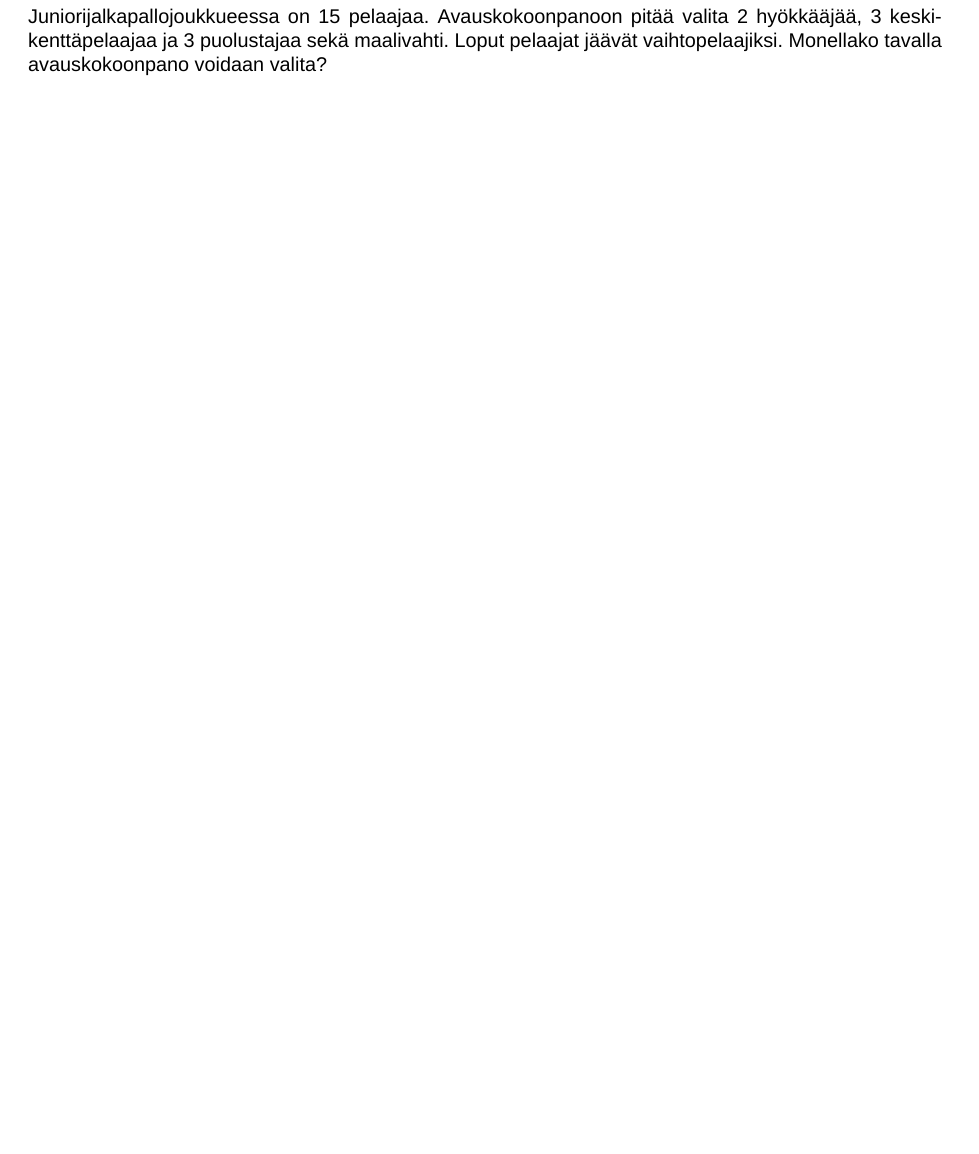
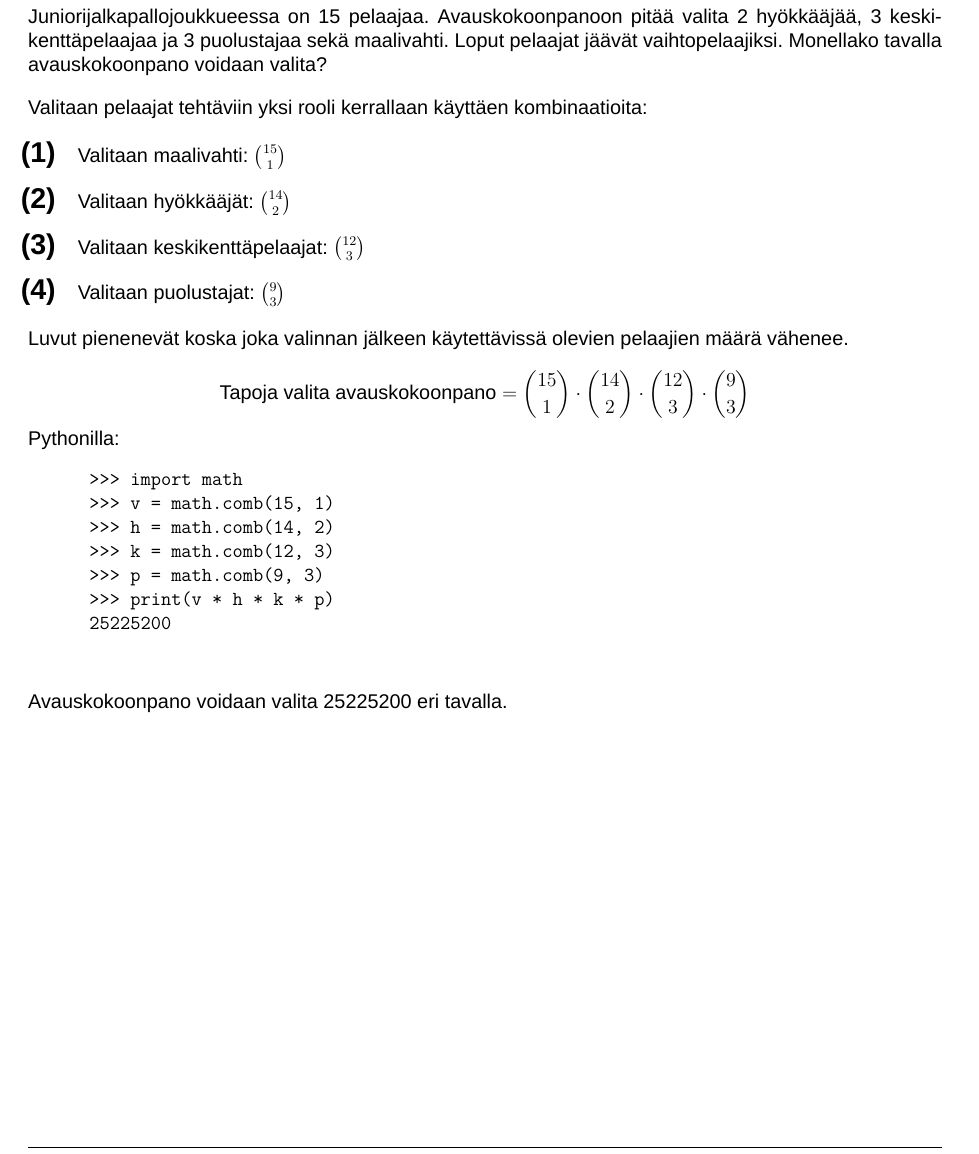
Before and after one commit to juhapekka/MAT12003-Todennakoisyyslaskenta, a LaTeX document (viikko1.tex): part of page 12 of 12, cut so that both start at the same text, the shorter picture padded with empty space. Compiled offline with XeLaTeX; a missing font is replaced by an installed copy or a similar font.

Commit message:
8 tehty, vaikutti helpolta

```diff
--- a/viikko1.tex
+++ b/viikko1.tex
@@ -657,6 +657,41 @@ Avauskokoonpanoon pitää valita 2 hyökkääjää,
 3 keskikenttäpelaajaa ja 3 puolustajaa sekä maalivahti.
 Loput pelaajat jäävät vaihtopelaajiksi.
 Monellako tavalla avauskokoonpano voidaan valita?
+\vspace{0.4cm}
+
+Valitaan pelaajat tehtäviin yksi rooli kerrallaan käyttäen kombinaatioita:
+
+\begin{alakohta}
+  \item Valitaan maalivahti: $\binom{15}{1}$
+  \item Valitaan hyökkääjät: $\binom{14}{2}$
+  \item Valitaan keskikenttäpelaajat: $\binom{12}{3}$
+  \item Valitaan puolustajat: $\binom{9}{3}$
+\end{alakohta}
+
+Luvut pienenevät koska joka valinnan jälkeen käytettävissä
+olevien pelaajien määrä vähenee.
+
+\[
+\text{Tapoja valita avauskokoonpano} =
+\binom{15}{1} \cdot
+\binom{14}{2} \cdot
+\binom{12}{3} \cdot
+\binom{9}{3}
+\]
+
+    Pythonilla:
+    \begin{verbatim}
+      >>> import math
+      >>> v = math.comb(15, 1)
+      >>> h = math.comb(14, 2)
+      >>> k = math.comb(12, 3)
+      >>> p = math.comb(9, 3)
+      >>> print(v * h * k * p)
+      25225200
+    \end{verbatim}
 
 
+\vspace{0.3cm}
+Avauskokoonpano voidaan valita 25225200 eri tavalla.
+
 \end{document}
```
